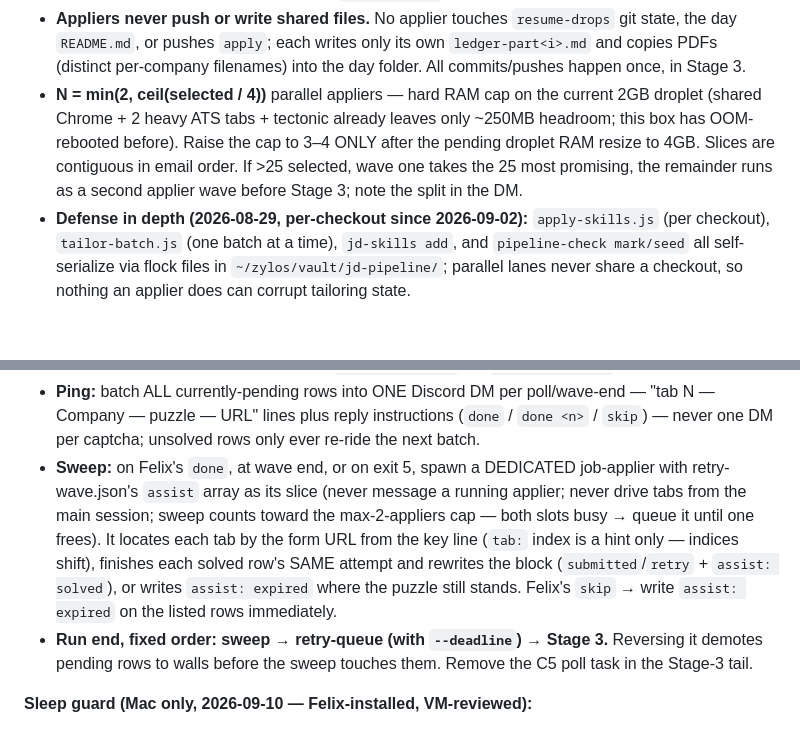
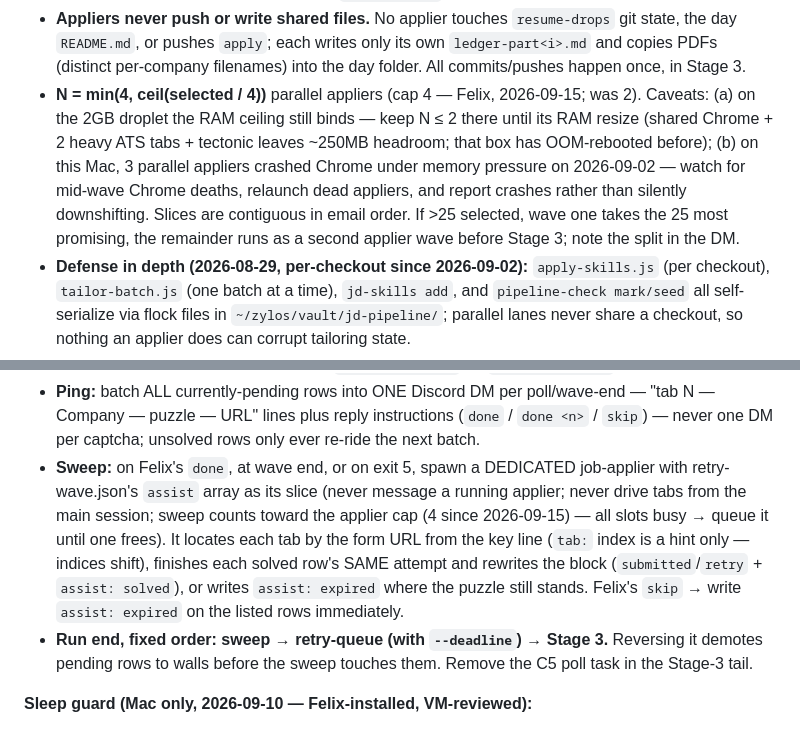
Before and after one commit to FelixLin6/resume-pipeline, a Markdown page: skill/SKILL.md, 2 parts joined by grey strips. Rendered like a GitHub page; blank space fills up the shorter version.

Commit message:
Applier concurrency cap 2 -> 4 (Felix 2026-09-15)
min(4, ceil(selected/4)); retry-queue --n 4. Caveats kept: 2GB droplet
stays at 2 until RAM resize; Mac watches for the 09-02-style Chrome
crash and reports instead of silently downshifting.

Co-Authored-By: Claude Fable 5 <noreply@anthropic.com>

```diff
--- a/skill/SKILL.md
+++ b/skill/SKILL.md
@@ -186,13 +186,16 @@ state):**
   writes only its own `ledger-part<i>.md` and copies PDFs (distinct
   per-company filenames) into the day folder. All commits/pushes happen
   once, in Stage 3.
-- **N = min(2, ceil(selected / 4))** parallel appliers — hard RAM cap on
-  the current 2GB droplet (shared Chrome + 2 heavy ATS tabs + tectonic
-  already leaves only ~250MB headroom; this box has OOM-rebooted before).
-  Raise the cap to 3–4 ONLY after the pending droplet RAM resize to 4GB.
-  Slices are contiguous in email order. If >25 selected, wave one takes
-  the 25 most promising, the remainder runs as a second applier wave
-  before Stage 3; note the split in the DM.
+- **N = min(4, ceil(selected / 4))** parallel appliers (cap 4 — Felix,
+  2026-09-15; was 2). Caveats: (a) on the 2GB droplet the RAM ceiling
+  still binds — keep N ≤ 2 there until its RAM resize (shared Chrome + 2
+  heavy ATS tabs + tectonic leaves ~250MB headroom; that box has
+  OOM-rebooted before); (b) on this Mac, 3 parallel appliers crashed
+  Chrome under memory pressure on 2026-09-02 — watch for mid-wave Chrome
+  deaths, relaunch dead appliers, and report crashes rather than silently
+  downshifting. Slices are contiguous in email order. If >25 selected,
+  wave one takes the 25 most promising, the remainder runs as a second
+  applier wave before Stage 3; note the split in the DM.
 - **Defense in depth (2026-08-29, per-checkout since 2026-09-02):**
   `apply-skills.js` (per checkout), `tailor-batch.js` (one batch at a
   time), `jd-skills add`, and `pipeline-check mark/seed` all self-serialize
@@ -510,7 +513,7 @@ Loop until exit 4 or the deadline. Exit 5 = no retry rows but captcha-assist row
 
 - **Run start:** after the resume-drops pull, read `resume-drops/state/assist.flag` (git-synced; either bot's Discord `assist on`/`assist off` sets it). Armed → every applier prompt says "captcha-assist is ARMED, assist budget <floor(6/N)>" (6 pending max per run, split across appliers); the 13:15 daily run defaults ARMED. Create a C5 scheduler task (10-min interval, this run only — the main session never sleeps to poll) that greps the live `ledger-part*.md` for `assist: pending`.
 - **Ping:** batch ALL currently-pending rows into ONE Discord DM per poll/wave-end — "tab N — Company — puzzle — URL" lines plus reply instructions (`done` / `done <n>` / `skip`) — never one DM per captcha; unsolved rows only ever re-ride the next batch.
-- **Sweep:** on Felix's `done`, at wave end, or on exit 5, spawn a DEDICATED job-applier with retry-wave.json's `assist` array as its slice (never message a running applier; never drive tabs from the main session; sweep counts toward the max-2-appliers cap — both slots busy → queue it until one frees). It locates each tab by the form URL from the key line (`tab:` index is a hint only — indices shift), finishes each solved row's SAME attempt and rewrites the block (`submitted`/`retry` + `assist: solved`), or writes `assist: expired` where the puzzle still stands. Felix's `skip` → write `assist: expired` on the listed rows immediately.
+- **Sweep:** on Felix's `done`, at wave end, or on exit 5, spawn a DEDICATED job-applier with retry-wave.json's `assist` array as its slice (never message a running applier; never drive tabs from the main session; sweep counts toward the applier cap (4 since 2026-09-15) — all slots busy → queue it until one frees). It locates each tab by the form URL from the key line (`tab:` index is a hint only — indices shift), finishes each solved row's SAME attempt and rewrites the block (`submitted`/`retry` + `assist: solved`), or writes `assist: expired` where the puzzle still stands. Felix's `skip` → write `assist: expired` on the listed rows immediately.
 - **Run end, fixed order: sweep → retry-queue (with `--deadline`) → Stage 3.** Reversing it demotes pending rows to walls before the sweep touches them. Remove the C5 poll task in the Stage-3 tail.
 
 **Sleep guard (Mac only, 2026-09-10 — Felix-installed, VM-reviewed):**
```
Also changed, not shown: agent/pipeline-orchestrator.md (+7 -5 lines).
